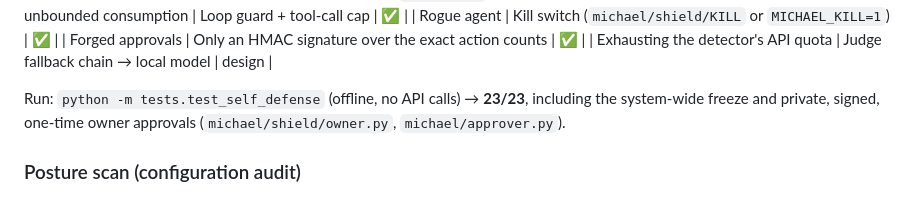
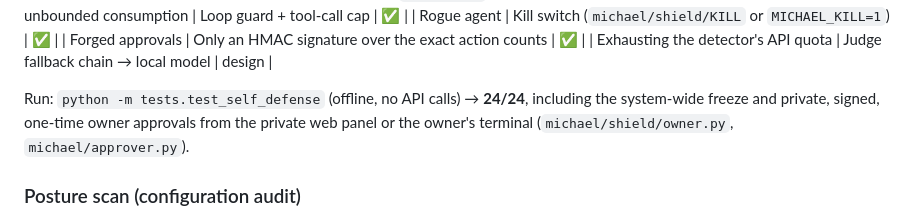
Before and after one commit to kevinmathew47/Michael-V1, a Markdown page: docs/REPORT.md, the part around the change. Rendered like a GitHub page.

```diff
--- a/docs/REPORT.md
+++ b/docs/REPORT.md
@@ -132,7 +132,7 @@ Notes on this number:
 | Forged approvals | Only an HMAC signature over the exact action counts | ✅ |
 | Exhausting the detector's API quota | Judge fallback chain → local model | design |
 
-Run: `python -m tests.test_self_defense` (offline, no API calls) → **23/23**, including the system-wide freeze and private, signed, one-time owner approvals (`michael/shield/owner.py`, `michael/approver.py`).
+Run: `python -m tests.test_self_defense` (offline, no API calls) → **24/24**, including the system-wide freeze and private, signed, one-time owner approvals from the private web panel or the owner's terminal (`michael/shield/owner.py`, `michael/approver.py`).
 
 ### Posture scan (configuration audit)
 
```
Also changed, not shown: README.md (+12 -3 lines), docs/screenshots/control.png, 5 other files.
